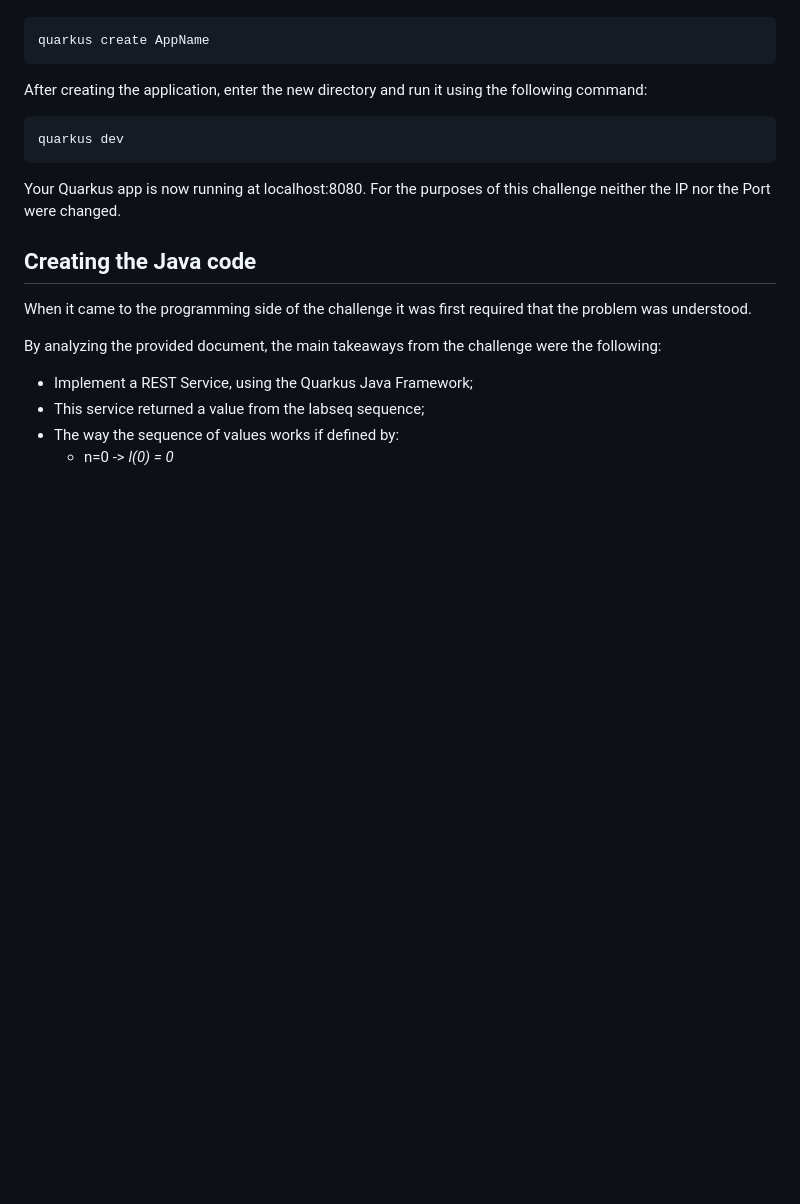
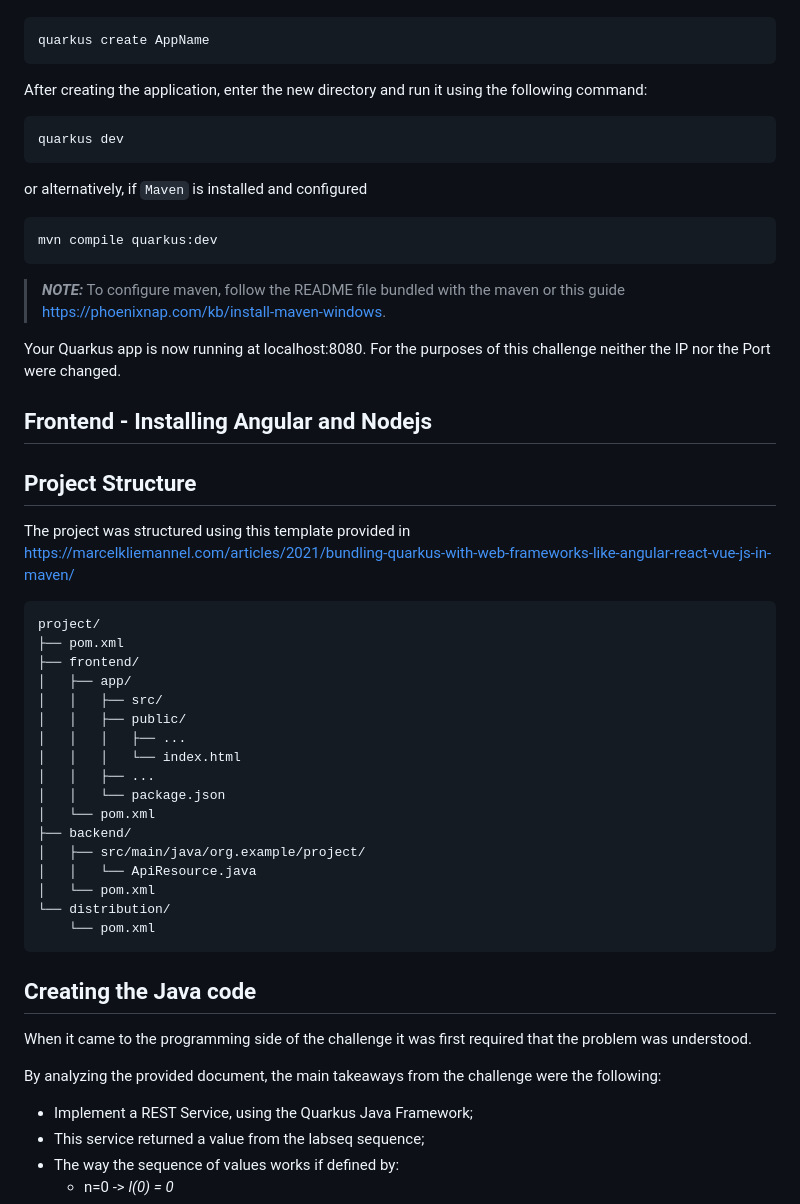
Before and after one commit to TheDarKnight46/LabSeq, a Markdown page: README.md, the part around the change printed below. Rendered like a GitHub page; blank space fills up the shorter version.

````diff
--- a/README.md
+++ b/README.md
@@ -30,7 +30,42 @@ After creating the application, enter the new directory and run it using the fol
 quarkus dev
 ```
 
+or alternatively, if `Maven` is installed and configured
+
+```shell script
+mvn compile quarkus:dev
+```
+> **_NOTE:_** To configure maven, follow the README file bundled with the maven or this guide https://phoenixnap.com/kb/install-maven-windows.
+
 Your Quarkus app is now running at localhost:8080. For the purposes of this challenge neither the IP nor the Port were changed.
+
+## Frontend - Installing Angular and Nodejs
+
+
+
+## Project Structure
+
+The project was structured using this template provided in https://marcelkliemannel.com/articles/2021/bundling-quarkus-with-web-frameworks-like-angular-react-vue-js-in-maven/
+
+```
+project/
+├── pom.xml
+├── frontend/
+│   ├── app/
+│   │   ├── src/
+│   │   ├── public/
+│   │   │   ├── ...
+│   │   │   └── index.html
+│   │   ├── ...
+│   │   └── package.json
+│   └── pom.xml
+├── backend/
+│   ├── src/main/java/org.example/project/
+│   │   └── ApiResource.java
+│   └── pom.xml
+└── distribution/
+    └── pom.xml
+```
 
 ## Creating the Java code
 
````
Also changed, not shown: other parts of README.md (+33 -9 lines).
